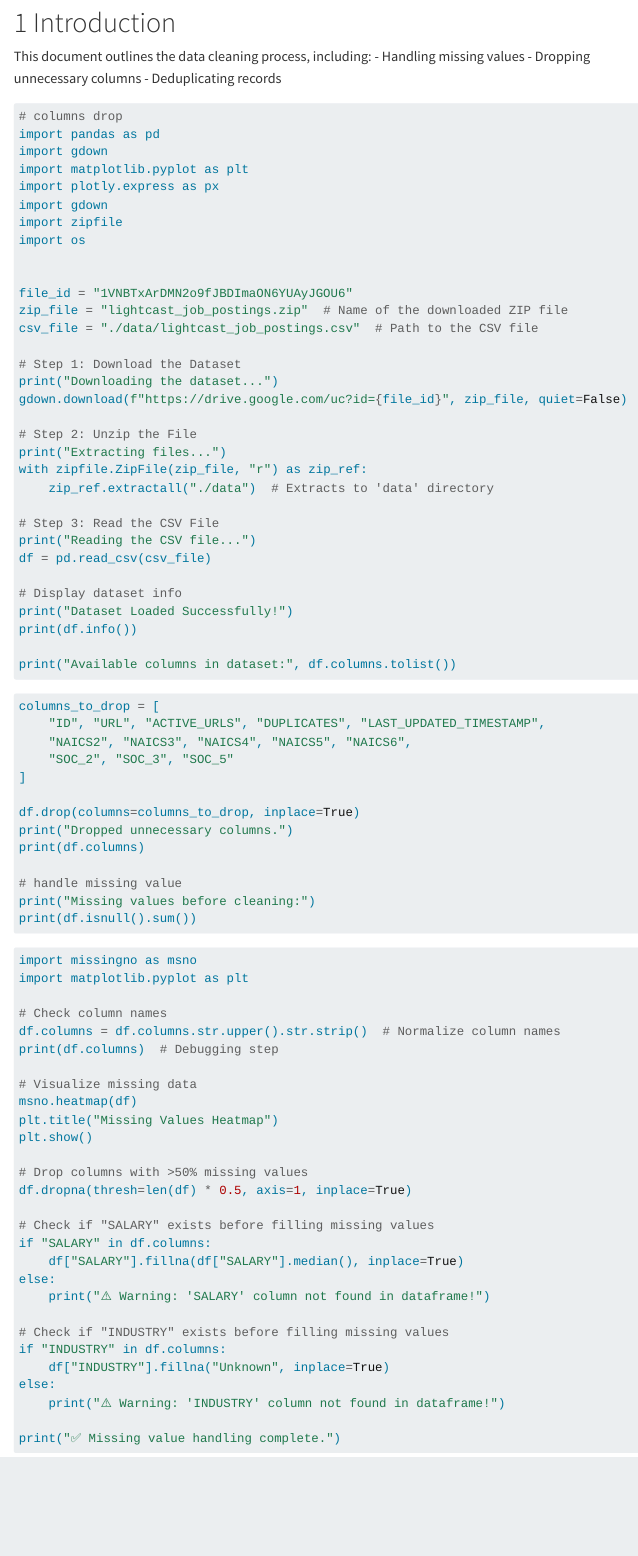
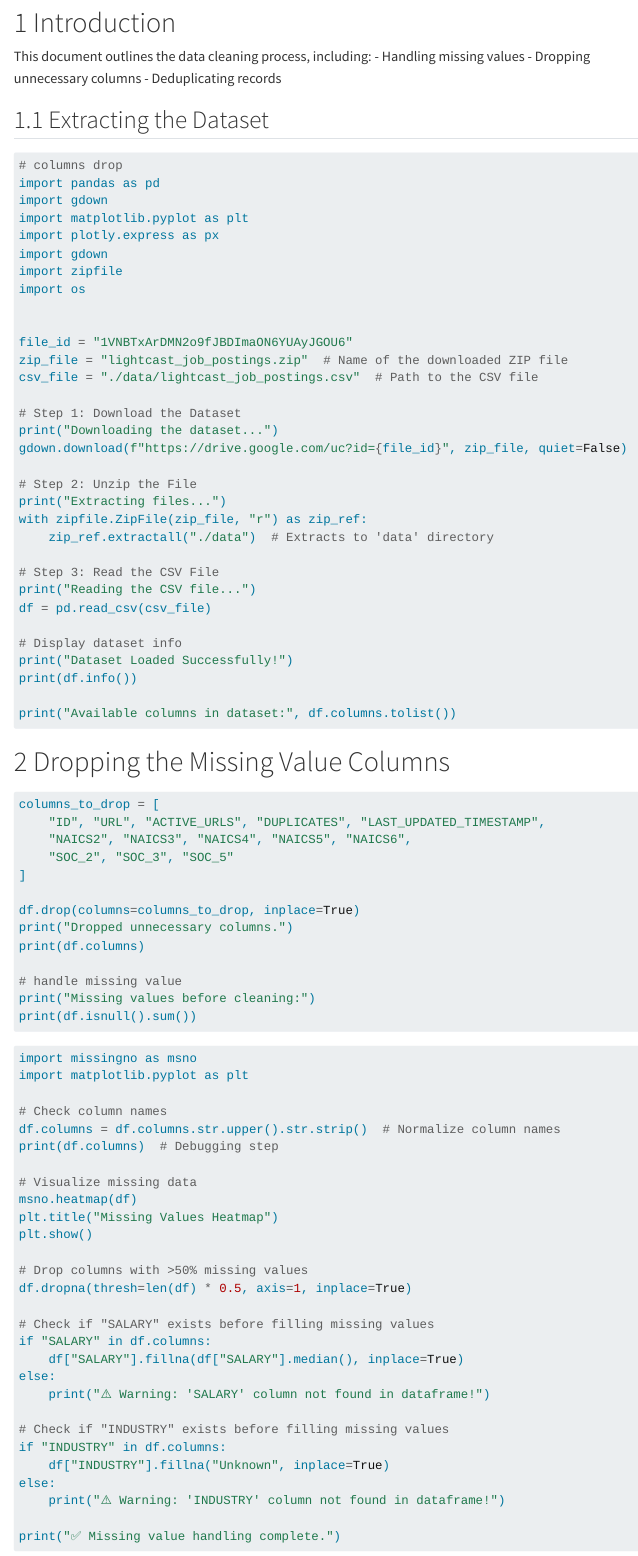
Before and after one commit to pranjul11garg/US.-Data-Science-Analytics-Job-Market-Trends, a Quarto document (data_analysis.qmd): the page in a window 1100 px wide, from 150 px down. Rendered offline with R 4.5, knitr and Pandoc in place of Quarto, with nearby package versions; the code chunks are not run, so their results and figures are left out; menus at the side of the page are left out.

Commit message:
Separating the Codes for Beautification

````diff
--- a/data_analysis.qmd
+++ b/data_analysis.qmd
@@ -25,6 +25,7 @@ This document outlines the data cleaning process, including:
 - Dropping unnecessary columns
 - Deduplicating records
 
+## Extracting the Dataset
 ```{python}
 # columns drop
 import pandas as pd
@@ -60,7 +61,7 @@ print(df.info())
 print("Available columns in dataset:", df.columns.tolist())
 ```
 
-
+# Dropping the Missing Value Columns
 ```{python}
 columns_to_drop = [
     "ID", "URL", "ACTIVE_URLS", "DUPLICATES", "LAST_UPDATED_TIMESTAMP",
````
Also changed, not shown: 2 other files.
